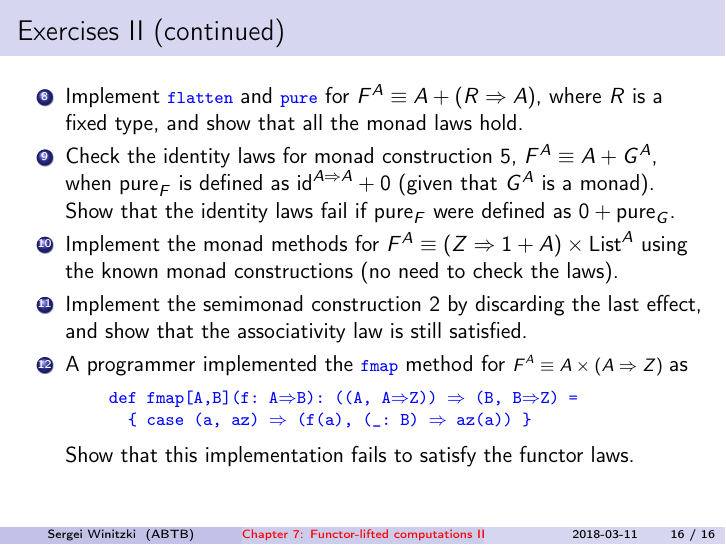
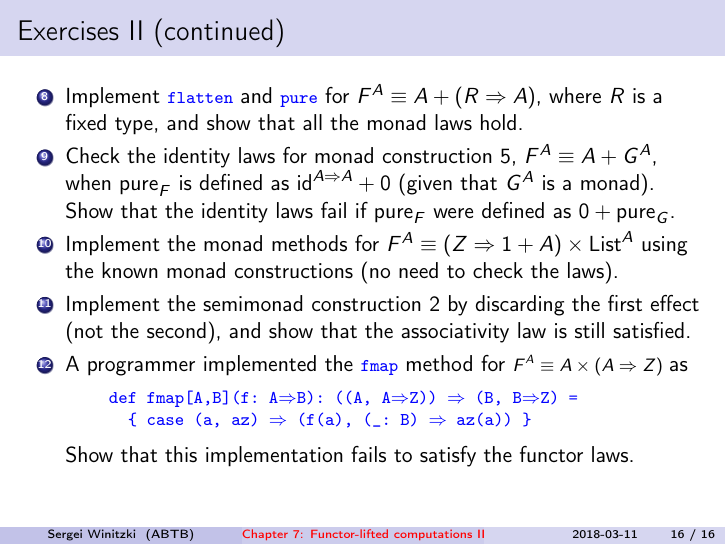
Before and after one commit to winitzki/sofp, LaTeX slides (07-monads-part2.tex): page 16 of 16. The pictures show the PDF file 07-monads-part2.pdf that the author committed with the source.

Commit message:
fix construction 2 exercise

```diff
--- a/07-monads-part2.tex
+++ b/07-monads-part2.tex
@@ -732,8 +731,8 @@ when $\text{pure}_{F}$ is defined as $\text{id}^{A\Rightarrow A}+0$
 if $\text{pure}_{F}$ were defined as $0+\text{pure}_{G}$.
 \item Implement the monad methods for $F^{A}\equiv\left(Z\Rightarrow1+A\right)\times\text{List}^{A}$
 using the known monad constructions (no need to check the laws).
-\item Implement the semimonad construction 2 by discarding the last effect,
-and show that the associativity law is still satisfied.
+\item Implement the semimonad construction 2 by discarding the first effect
+(not the second), and show that the associativity law is still satisfied.
 \item A programmer implemented the \texttt{\textcolor{blue}{\footnotesize{}fmap}}
 method for {\footnotesize{}$F^{A}\equiv A\times\left(A\Rightarrow Z\right)$
 }as
```
Also changed, not shown: 07-monads-part2.pdf, 07-monads-part2.tex (3 more changed lines), 1 other file.
